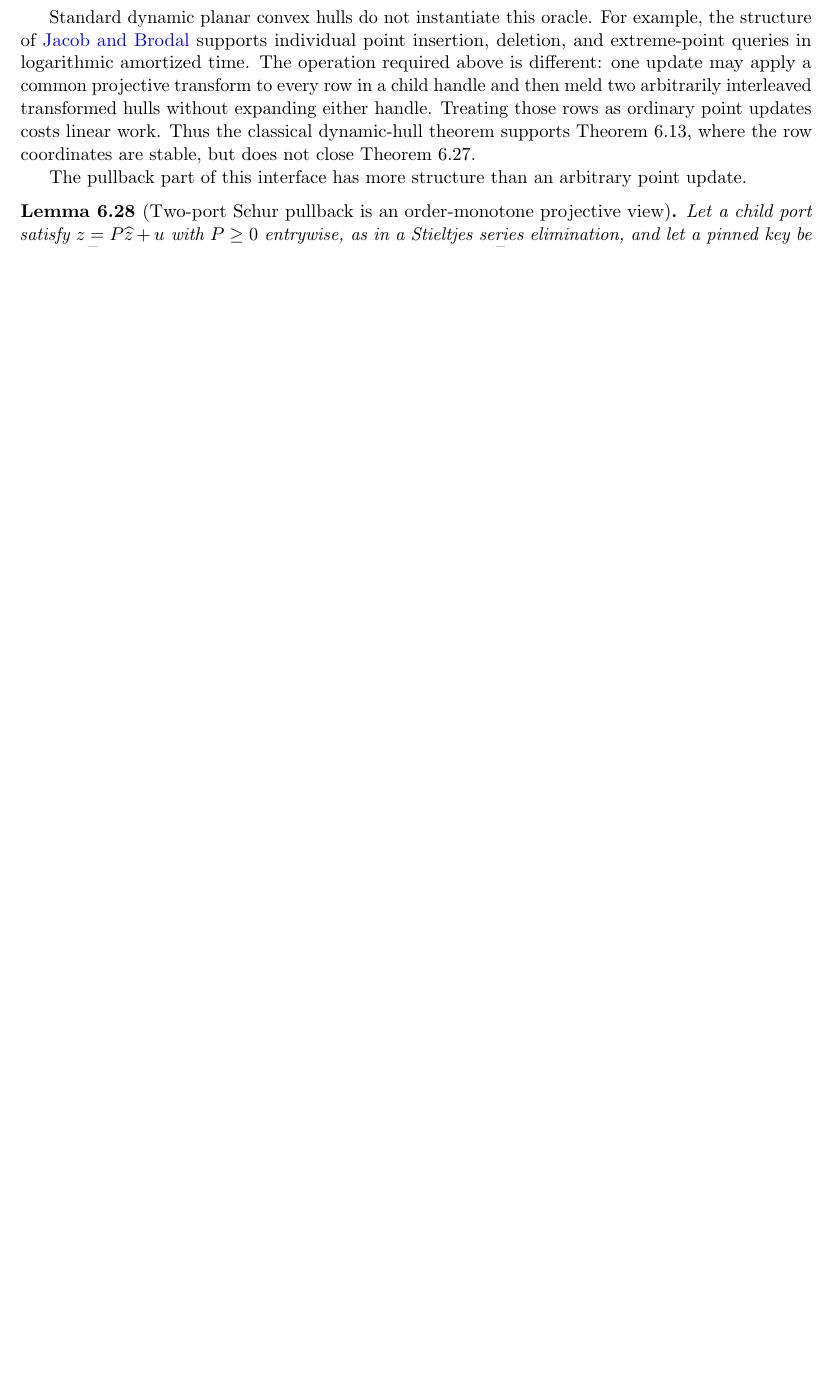
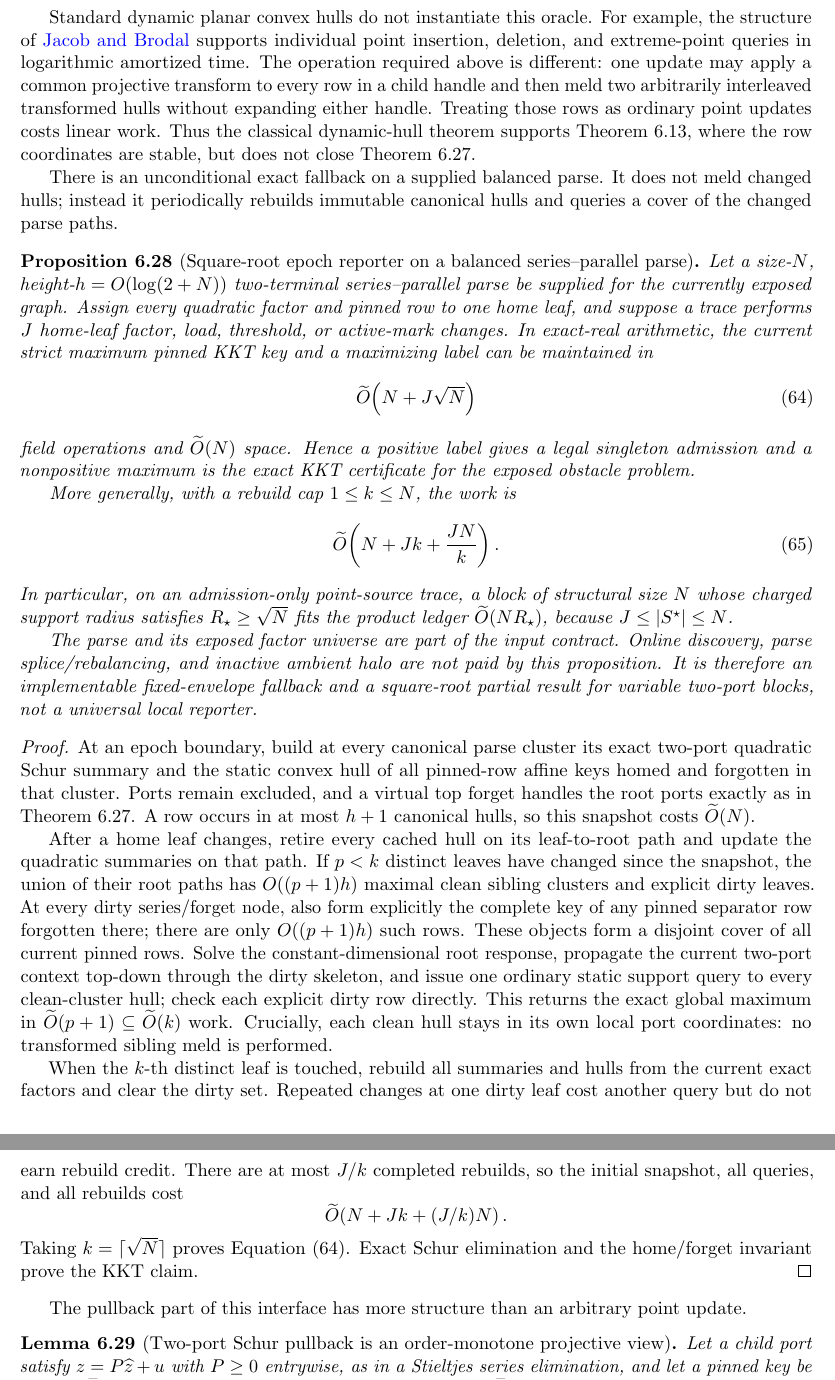
Before and after one commit to baojian/hybrid-local-solver, a LaTeX document (manuscript/notes/aesp_cd_l1_rppr/main.tex, which reads manuscript/notes/aesp_cd_l1_rppr/sections/body/06b_prop_aesp_cd_dynamic_reporters.tex): part of page 33 of 129 before the commit and two parts of pages 33 and 34 of 130 after it, the two joined at a grey line, cut so that both start at the same text, the shorter picture padded with empty space. Compiled offline with pdfLaTeX.

Commit message:
Add a square-root series-parallel reporter

```diff
--- a/manuscript/notes/aesp_cd_l1_rppr/sections/body/06b_prop_aesp_cd_dynamic_reporters.tex
+++ b/manuscript/notes/aesp_cd_l1_rppr/sections/body/06b_prop_aesp_cd_dynamic_reporters.tex
@@ -477,6 +477,79 @@ handle.  Treating those rows as ordinary point updates costs linear work.
 Thus the classical dynamic-hull theorem supports
 \cref{cor:aesp-cd-stable-port-reporter}, where the row coordinates are stable,
 but does not close \cref{prop:aesp-cd-sp-meld-hull-reduction}.
+
+There is an unconditional exact fallback on a supplied balanced parse.  It
+does not meld changed hulls; instead it periodically rebuilds immutable
+canonical hulls and queries a cover of the changed parse paths.
+
+\begin{proposition}[Square-root epoch reporter on a balanced series--parallel parse]
+\label{prop:aesp-cd-sp-static-epoch-reporter}
+Let a size-\(N\), height-\(h=O(\log(2+N))\) two-terminal
+series--parallel parse be supplied for the currently exposed graph.  Assign
+every quadratic factor and pinned row to one home leaf, and suppose a trace
+performs \(J\) home-leaf factor, load, threshold, or active-mark changes.  In
+exact-real arithmetic, the current strict maximum pinned KKT key and a
+maximizing label can be maintained in
+\begin{equation}
+ \widetilde O\!\left(N+J\sqrt N\right)
+ \label{eq:aesp-cd-sp-static-epoch-work}
+\end{equation}
+field operations and \(\widetilde O(N)\) space.  Hence a positive label gives
+a legal singleton admission and a nonpositive maximum is the exact KKT
+certificate for the exposed obstacle problem.
+
+More generally, with a rebuild cap \(1\leq k\leq N\), the work is
+\begin{equation}
+ \widetilde O\!\left(N+Jk+\frac{JN}{k}\right).
+ \label{eq:aesp-cd-sp-static-epoch-tradeoff}
+\end{equation}
+In particular, on an admission-only point-source trace, a block of structural
+size \(N\) whose charged support radius satisfies
+\(R_\star\geq\sqrt N\) fits the product ledger
+\(\widetilde O(NR_\star)\), because \(J\leq |S^\star|\leq N\).
+
+The parse and its exposed factor universe are part of the input contract.
+Online discovery, parse splice/rebalancing, and inactive ambient halo are not
+paid by this proposition.  It is therefore an implementable fixed-envelope
+fallback and a square-root partial result for variable two-port blocks, not a
+universal local reporter.
+\end{proposition}
+
+\begin{proof}
+At an epoch boundary, build at every canonical parse cluster its exact
+two-port quadratic Schur summary and the static convex hull of all pinned-row
+affine keys homed and forgotten in that cluster.  Ports remain excluded, and
+a virtual top forget handles the root ports exactly as in
+\cref{prop:aesp-cd-sp-meld-hull-reduction}.  A row occurs in at most \(h+1\)
+canonical hulls, so this snapshot costs \(\widetilde O(N)\).
+
+After a home leaf changes, retire every cached hull on its leaf-to-root path
+and update the quadratic summaries on that path.  If \(p<k\) distinct leaves
+have changed since the snapshot, the union of their root paths has
+\(O((p+1)h)\) maximal clean sibling clusters and explicit dirty leaves.
+At every dirty series/forget node, also form explicitly the complete key of
+any pinned separator row forgotten there; there are only
+\(O((p+1)h)\) such rows.  These objects form a disjoint cover of all current
+pinned rows.  Solve the
+constant-dimensional root response, propagate the current two-port context
+top-down through the dirty skeleton, and issue one ordinary static support
+query to every clean-cluster hull; check each explicit dirty row directly.
+This returns the exact global maximum in \(\widetilde O(p+1)\subseteq
+\widetilde O(k)\) work.  Crucially, each clean hull stays in its own local
+port coordinates: no transformed sibling meld is performed.
+
+When the \(k\)-th distinct leaf is touched, rebuild all summaries and hulls
+from the current exact factors and clear the dirty set.  Repeated changes at
+one dirty leaf cost another query but do not earn rebuild credit.  There are
+at most \(J/k\) completed rebuilds, so the initial snapshot, all queries, and
+all rebuilds cost
+\begin{equation*}
+ \widetilde O\!\left(N+Jk+(J/k)N\right).
+\end{equation*}
+Taking \(k=\lceil\sqrt N\rceil\) proves
+\cref{eq:aesp-cd-sp-static-epoch-work}.  Exact Schur elimination and the
+home/forget invariant prove the KKT claim.
+\end{proof}
 
 The pullback part of this interface has more structure than an arbitrary
 point update.
```
Also changed, not shown: docs/agent-onboarding/research-status.md (+4 -1 lines), docs/research_notes.md (+5 -0 lines), manuscript/notes/aesp_cd_l1_rppr/STATUS.md (+6 -0 lines), manuscript/notes/aesp_cd_l1_rppr/README.md, 1 other file.
